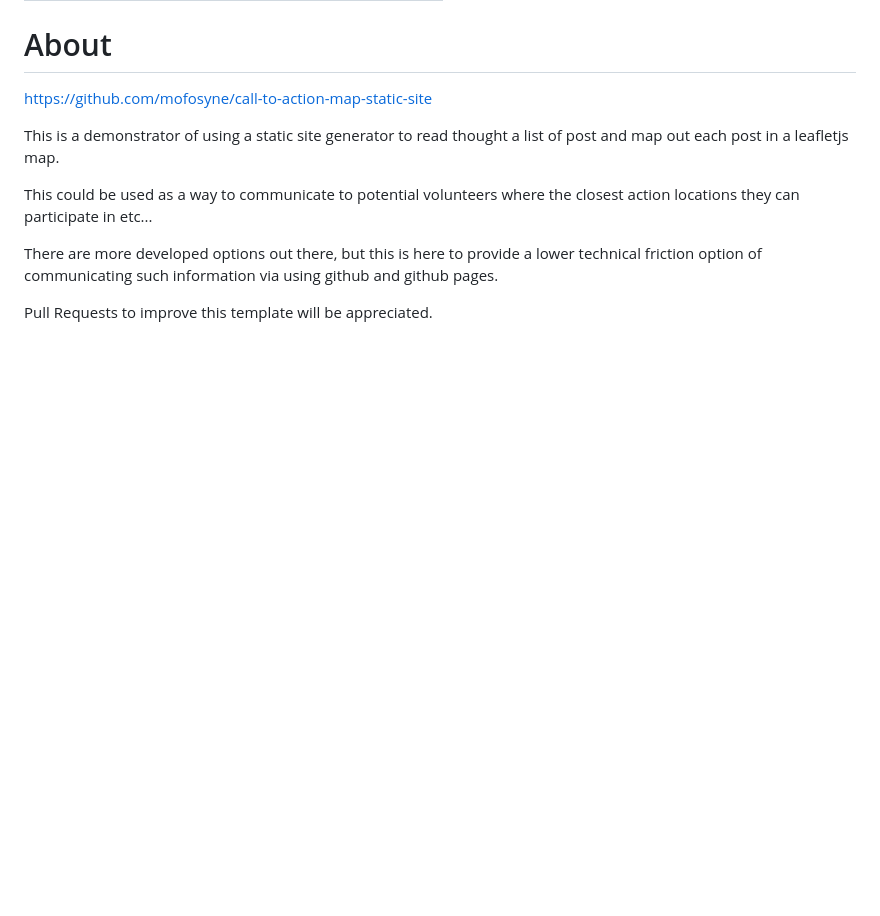
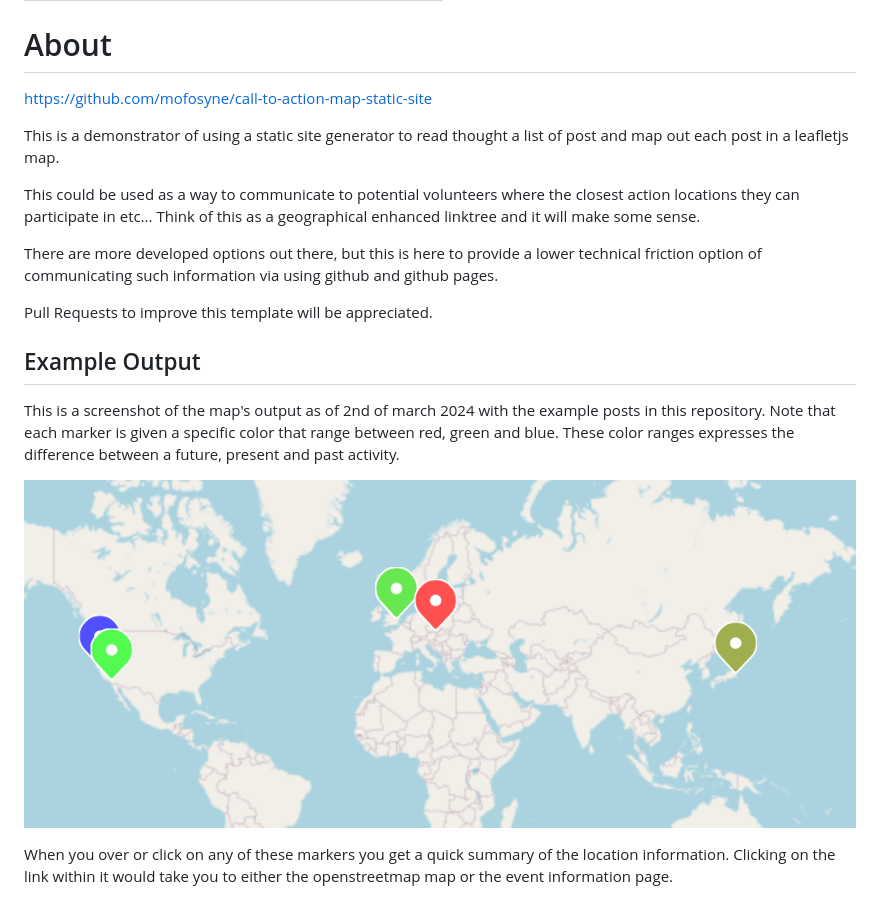
Before and after one commit to mofosyne/call-to-action-map-static-site, a Markdown page: frontpage/about.md, the part around the change. Drawn GitHub-style; pictures changed too: images/example_map.png (added); blank space fills up the shorter version.

Commit message:
add extra about message

```diff
--- a/frontpage/about.md
+++ b/frontpage/about.md
@@ -11,8 +11,18 @@ order_number: 1
 
 This is a demonstrator of using a static site generator to read thought a list of post and map out each post in a leafletjs map.
 
-This could be used as a way to communicate to potential volunteers where the closest action locations they can participate in etc...
+This could be used as a way to communicate to potential volunteers where the closest action locations they can participate in etc... Think of this as a geographical enhanced linktree and it will make some sense.
 
 There are more developed options out there, but this is here to provide a lower technical friction option of communicating such information via using github and github pages.
 
 Pull Requests to improve this template will be appreciated.
+
+## Example Output
+
+This is a screenshot of the map's output as of 2nd of march 2024 with the example posts in this repository.
+Note that each marker is given a specific color that range between red, green and blue.
+These color ranges expresses the difference between a future, present and past activity.
+
+![](/images/example_map.png)
+
+When you over or click on any of these markers you get a quick summary of the location information. Clicking on the link within it would take you to either the openstreetmap map or the event information page.
```
